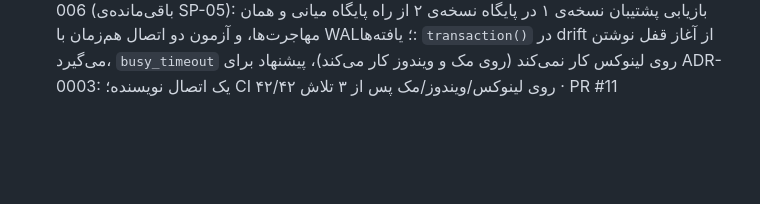
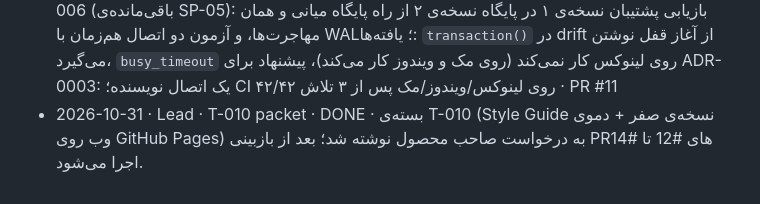
Before and after one commit to BlueHubbot/BlueHesab-Mini, a Markdown page: docs/ops/AGENT_LOG.md, the part around the change. Drawn GitHub-style; blank space fills up the shorter version.

```diff
--- a/docs/ops/AGENT_LOG.md
+++ b/docs/ops/AGENT_LOG.md
@@ -22,3 +22,4 @@
 - 2026-10-28 · Integrator + Lead + Builder-Domain (اجرای زمان‌بندی‌شده‌ی دوم) · PR #8، PR #6، PR #7، T-004 · PR #8 (پاسخ مشاور ۰۰۱، NEEDS_OWNER) و PR #6 (T-002) بازبینی و ادغام شد؛ PR #7 (T-003) بازبینی شد و پس از رفع تعارض AGENT_LOG برای ادغام در اجرای بعد ماند؛ T-004 (spike تقویم شمسی، SP-04): درگاه مرکزی تقویم با دو پیاده‌سازی (shamsi_date و محاسبه‌ی خودی)، همه‌ی بردارهای DT-05 و ۸۱۸۱۴ روز سبز روی لینوکس/مک/ویندوز/Chrome؛ PR #9
 - 2026-10-29 · Integrator + Lead + Security & License (اجرای زمان‌بندی‌شده) · PR #7، PR #9، T-005 · PR #7 (T-003) بازبینی و ادغام شد (`8093b76`)؛ PR #9 (T-004) بازبینی شد و محتوا قبول است، تعارض AGENT_LOG با ادغام main رفع شد (`68c45c6`) و ادغامش به اجرای بعد ماند؛ T-005: ردیف‌های تأییدشده‌ی حسابرسی برای `timezone` (BSD-2-Clause، 0.11.2)، `flutter_riverpod` (MIT، 3.4.3)، `go_router` (BSD-3-Clause، 18.1.0)، `crypto` (BSD-3-Clause، 3.0.8)، باینری SQLite از هوک `package:sqlite3` (MIT، دانلود با sha256) و jalaali-js (MIT، فقط مرجع)؛ همه PROTOTYPE/REFERENCE؛ docs_check ۰ خطا
 - 2026-10-29 · Integrator + Lead + Builder-Domain (اجرای زمان‌بندی‌شده‌ی عصر) · PR #9، PR #10، T-006 · PR #9 (T-004) بازبینی و ادغام شد (`e901eaf`)؛ PR #10 (T-005) بازبینی شد و محتوا قبول است، تعارض AGENT_LOG با ادغام main رفع شد (`03de51d`) و ادغامش به اجرای بعد ماند؛ T-006 (باقی‌مانده‌ی SP-05): بازیابی پشتیبان نسخه‌ی ۱ در پایگاه نسخه‌ی ۲ از راه پایگاه میانی و همان مهاجرت‌ها، و آزمون دو اتصال هم‌زمان با WAL؛ یافته‌ها: `transaction()` در drift از آغاز قفل نوشتن می‌گیرد، `busy_timeout` روی لینوکس کار نمی‌کند (روی مک و ویندوز کار می‌کند)، پیشنهاد برای ADR-0003: یک اتصال نویسنده؛ CI ۴۲/۴۲ روی لینوکس/ویندوز/مک پس از ۳ تلاش · PR #11
+- 2026-10-31 · Lead · T-010 packet · DONE · بسته‌ی T-010 (Style Guide نسخه‌ی صفر + دموی وب روی GitHub Pages) به درخواست صاحب محصول نوشته شد؛ بعد از بازبینی PRهای #12 تا #14 اجرا می‌شود.
```
Also changed, not shown: docs/architecture/DECISIONS.md (+1 -0 lines), 1 other file.
